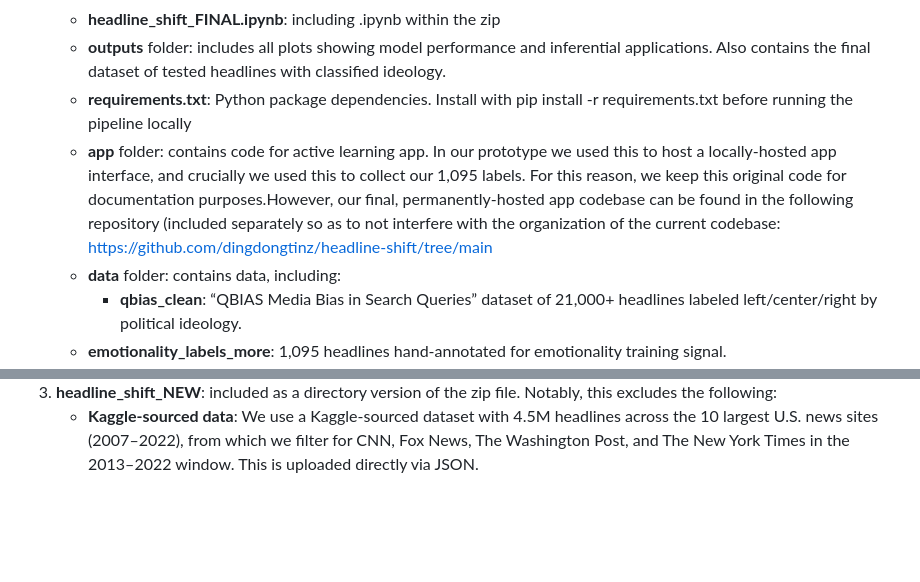
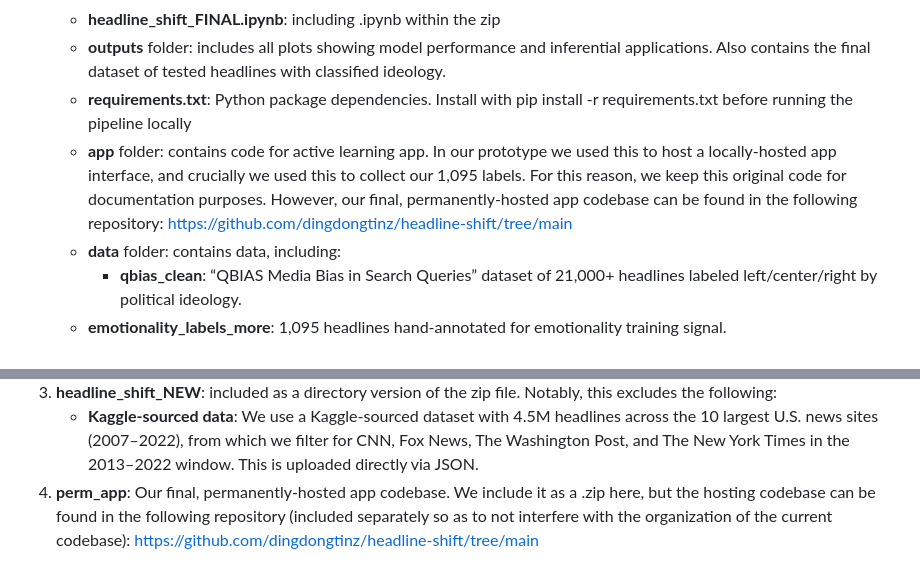
Before and after one commit to esk2187/STAT3106Project, a Markdown page: README.md, 2 parts joined by grey strips. GitHub-like rendering; blank space fills up the shorter version.

```diff
--- a/README.md
+++ b/README.md
@@ -9,7 +9,7 @@ This repository is for our Final Project in STAT3106 Applied Machine Learning at
    - **headline_shift_FINAL.ipynb**: including .ipynb within the zip
    - **outputs** folder: includes all plots showing model performance and inferential applications. Also contains the final dataset of tested headlines with classified ideology.
    - **requirements.txt**: Python package dependencies. Install with pip install -r requirements.txt before running the pipeline locally
-   - **app** folder: contains code for active learning app. In our prototype we used this to host a locally-hosted app interface, and crucially we used this to collect our 1,095 labels. For this reason, we keep this original code for documentation purposes.However, our final, permanently-hosted app codebase can be found in the following repository (included separately so as to not interfere with the organization of the current codebase: https://github.com/dingdongtinz/headline-shift/tree/main
+   - **app** folder: contains code for active learning app. In our prototype we used this to host a locally-hosted app interface, and crucially we used this to collect our 1,095 labels. For this reason, we keep this original code for documentation purposes. However, our final, permanently-hosted app codebase can be found in the following repository: https://github.com/dingdongtinz/headline-shift/tree/main
    - **data** folder: contains data, including:
       - **qbias_clean**: “QBIAS Media Bias in Search Queries” dataset of 21,000+ headlines labeled left/center/right by political ideology.
    - **emotionality_labels_more**: 1,095 headlines hand-annotated for emotionality training signal.
@@ -19,3 +19,4 @@ This repository is for our Final Project in STAT3106 Applied Machine Learning at
    - **README.md**: a Markdown document with detailed instructions for constructing and running data processing, the active learning interface, and the ML pipelines in Colab.
 4. **headline_shift_NEW**: included as a directory version of the zip file. Notably, this excludes the following:
    - **Kaggle-sourced data**: We use a Kaggle-sourced dataset with 4.5M headlines across the 10 largest U.S. news sites (2007–2022), from which we filter for CNN, Fox News, The Washington Post, and The New York Times in the 2013–2022 window. This is uploaded directly via JSON.
+5. **perm_app**: Our final, permanently-hosted app codebase. We include it as a .zip here, but the hosting codebase can be found in the following repository (included separately so as to not interfere with the organization of the current codebase): https://github.com/dingdongtinz/headline-shift/tree/main
```
